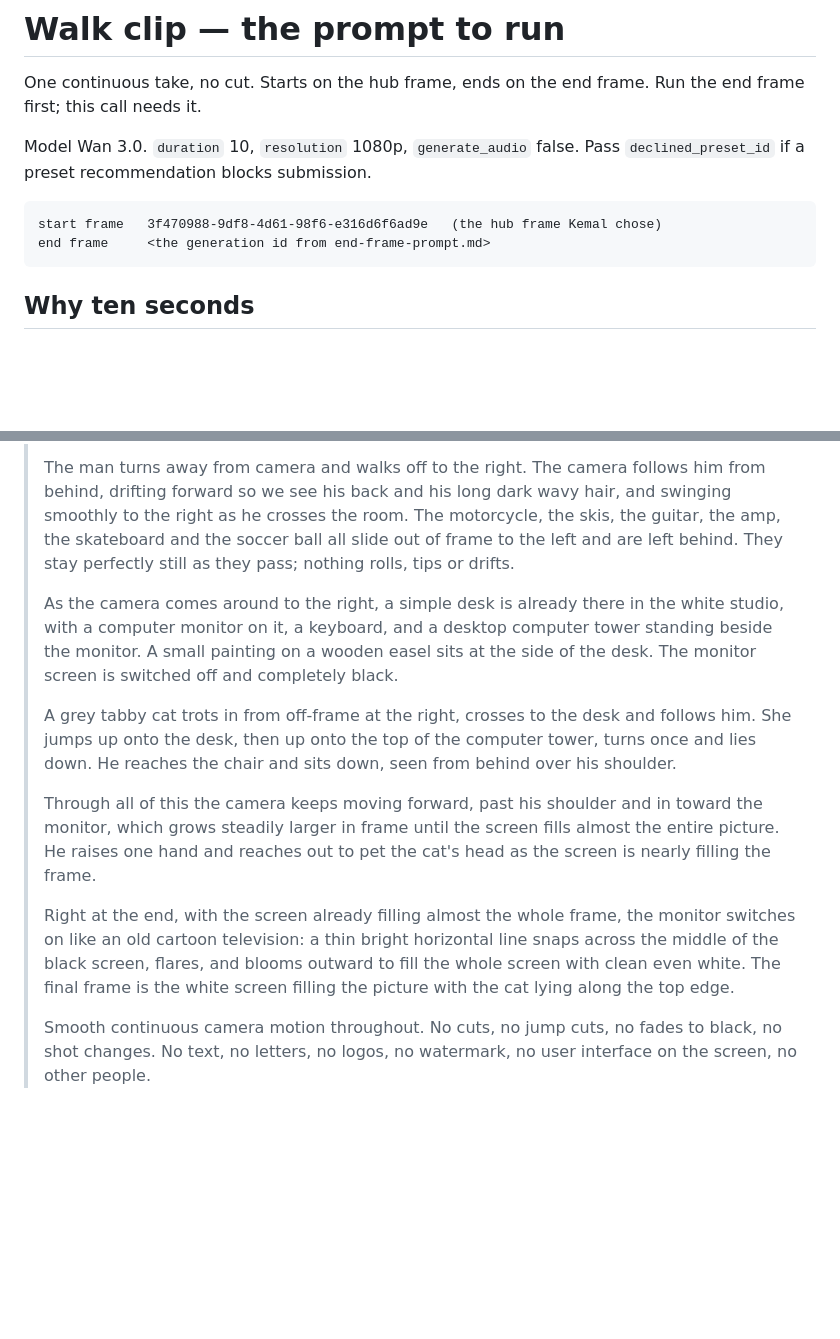
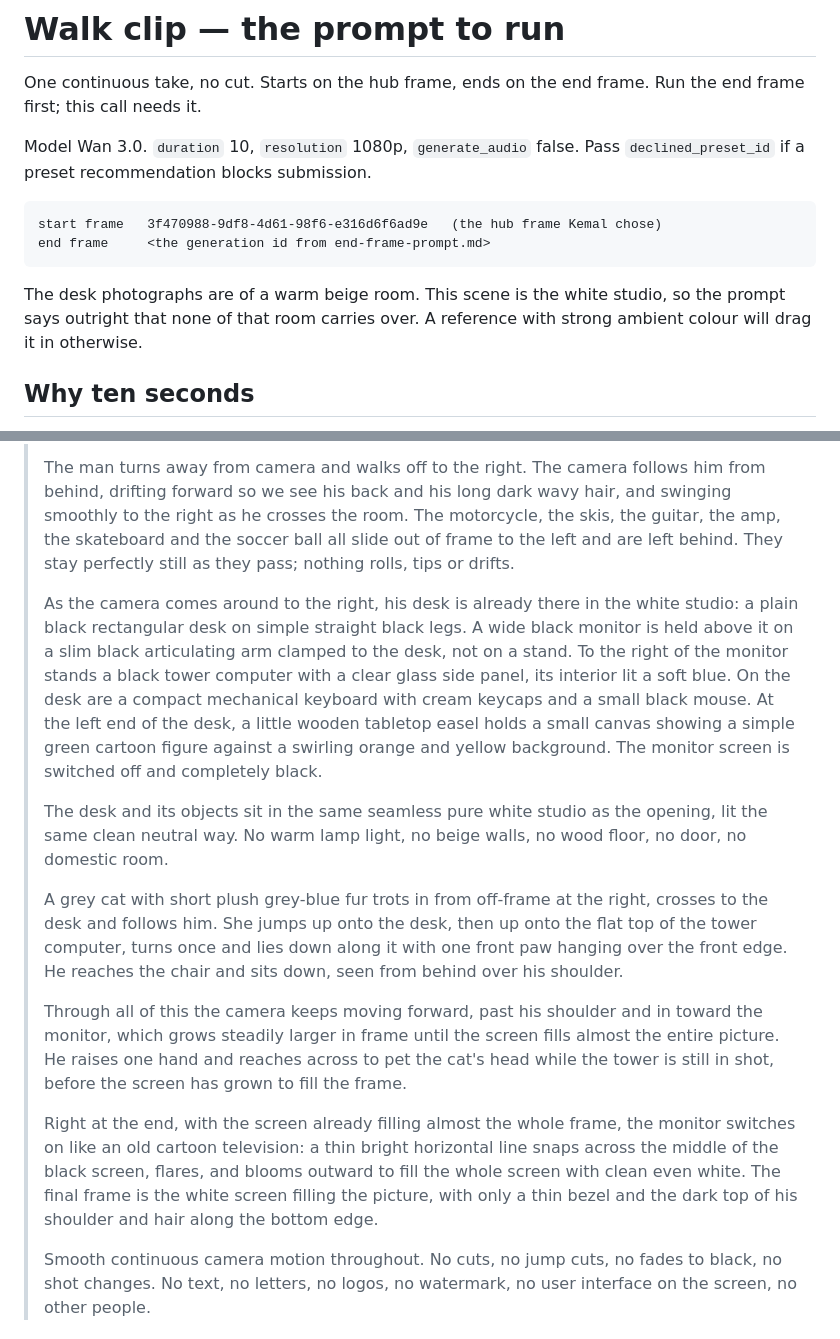
Before and after one commit to kemalrahmandesign/portfolio, a Markdown page: docs/walk-clip-prompt.md, 2 parts joined by grey strips. Rendered like a GitHub page; blank space fills up the shorter version.

````diff
--- a/docs/walk-clip-prompt.md
+++ b/docs/walk-clip-prompt.md
@@ -10,6 +10,10 @@ Pass `declined_preset_id` if a preset recommendation blocks submission.
 start frame   3f470988-9df8-4d61-98f6-e316d6f6ad9e   (the hub frame Kemal chose)
 end frame     <the generation id from end-frame-prompt.md>
 ```
+
+The desk photographs are of a warm beige room. This scene is the white studio,
+so the prompt says outright that none of that room carries over. A reference
+with strong ambient colour will drag it in otherwise.
 
 ## Why ten seconds
 
@@ -34,27 +38,39 @@ the tower. It costs the least.
 > all slide out of frame to the left and are left behind. They stay perfectly
 > still as they pass; nothing rolls, tips or drifts.
 >
-> As the camera comes around to the right, a simple desk is already there in the
-> white studio, with a computer monitor on it, a keyboard, and a desktop
-> computer tower standing beside the monitor. A small painting on a wooden easel
-> sits at the side of the desk. The monitor screen is switched off and
-> completely black.
+> As the camera comes around to the right, his desk is already there in the
+> white studio: a plain black rectangular desk on simple straight black legs. A
+> wide black monitor is held above it on a slim black articulating arm clamped
+> to the desk, not on a stand. To the right of the monitor stands a black tower
+> computer with a clear glass side panel, its interior lit a soft blue. On the
+> desk are a compact mechanical keyboard with cream keycaps and a small black
+> mouse. At the left end of the desk, a little wooden tabletop easel holds a
+> small canvas showing a simple green cartoon figure against a swirling orange
+> and yellow background. The monitor screen is switched off and completely
+> black.
 >
-> A grey tabby cat trots in from off-frame at the right, crosses to the desk and
-> follows him. She jumps up onto the desk, then up onto the top of the computer
-> tower, turns once and lies down. He reaches the chair and sits down, seen from
+> The desk and its objects sit in the same seamless pure white studio as the
+> opening, lit the same clean neutral way. No warm lamp light, no beige walls,
+> no wood floor, no door, no domestic room.
+>
+> A grey cat with short plush grey-blue fur trots in from off-frame at the
+> right, crosses to the desk and follows him. She jumps up onto the desk, then
+> up onto the flat top of the tower computer, turns once and lies down along it
+> with one front paw hanging over the front edge. He reaches the chair and sits down, seen from
 > behind over his shoulder.
 >
 > Through all of this the camera keeps moving forward, past his shoulder and in
 > toward the monitor, which grows steadily larger in frame until the screen
-> fills almost the entire picture. He raises one hand and reaches out to pet the
-> cat's head as the screen is nearly filling the frame.
+> fills almost the entire picture. He raises one hand and reaches across to pet
+> the cat's head while the tower is still in shot, before the screen has grown
+> to fill the frame.
 >
 > Right at the end, with the screen already filling almost the whole frame, the
 > monitor switches on like an old cartoon television: a thin bright horizontal
 > line snaps across the middle of the black screen, flares, and blooms outward
 > to fill the whole screen with clean even white. The final frame is the white
-> screen filling the picture with the cat lying along the top edge.
+> screen filling the picture, with only a thin bezel and the dark top of his
+> shoulder and hair along the bottom edge.
 >
 > Smooth continuous camera motion throughout. No cuts, no jump cuts, no fades to
 > black, no shot changes. No text, no letters, no logos, no watermark, no user
````
Also changed, not shown: docs/end-frame-prompt.md (+38 -19 lines).
